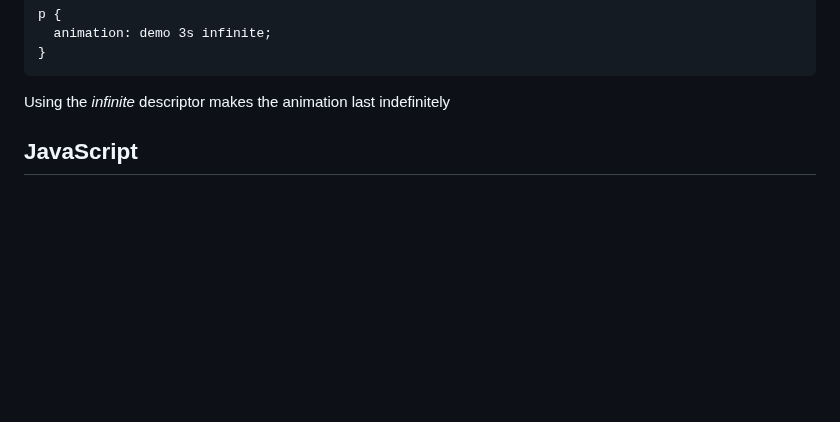
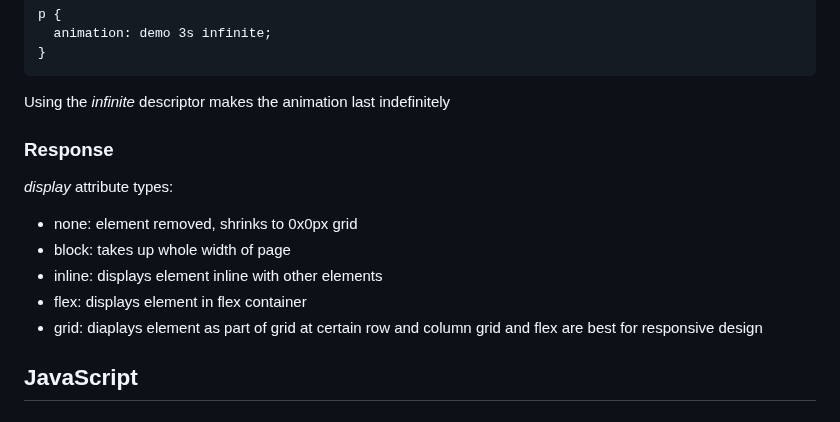
Before and after one commit to reesberrett/startup, a Markdown page: Notes.md, the part around the change. GitHub-like rendering; blank space fills up the shorter version.

````diff
--- a/Notes.md
+++ b/Notes.md
@@ -198,6 +198,17 @@ p {
 ```
 Using the *infinite* descriptor makes the animation last indefinitely
 
+### Response
+
+*display* attribute types:
+- none: element removed, shrinks to 0x0px grid
+- block: takes up whole width of page
+- inline: displays element inline with other elements
+- flex: displays element in flex container
+- grid: diaplays element as part of grid at certain row and column
+grid and flex are best for responsive design
+
+
 
 ## JavaScript
 
````
